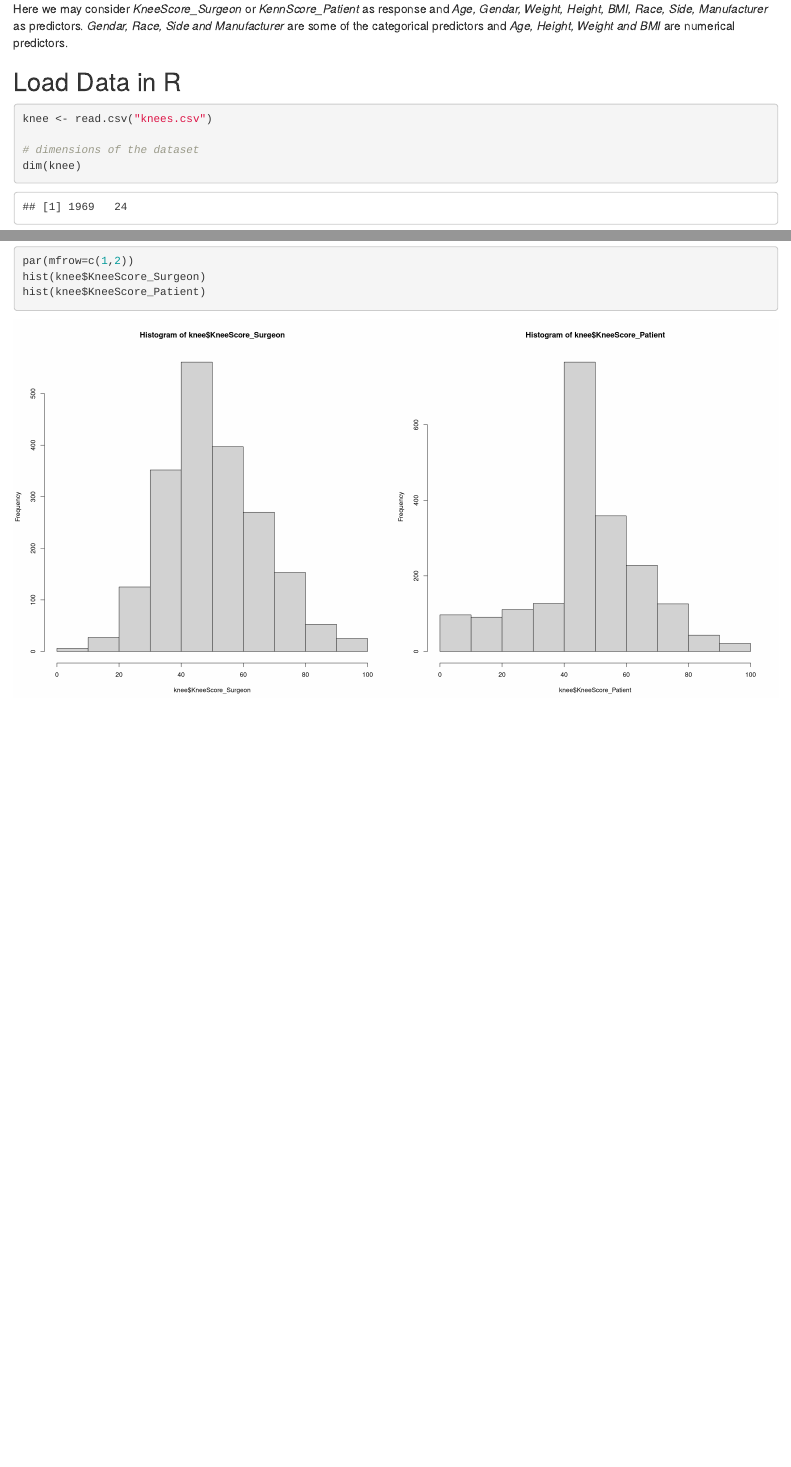
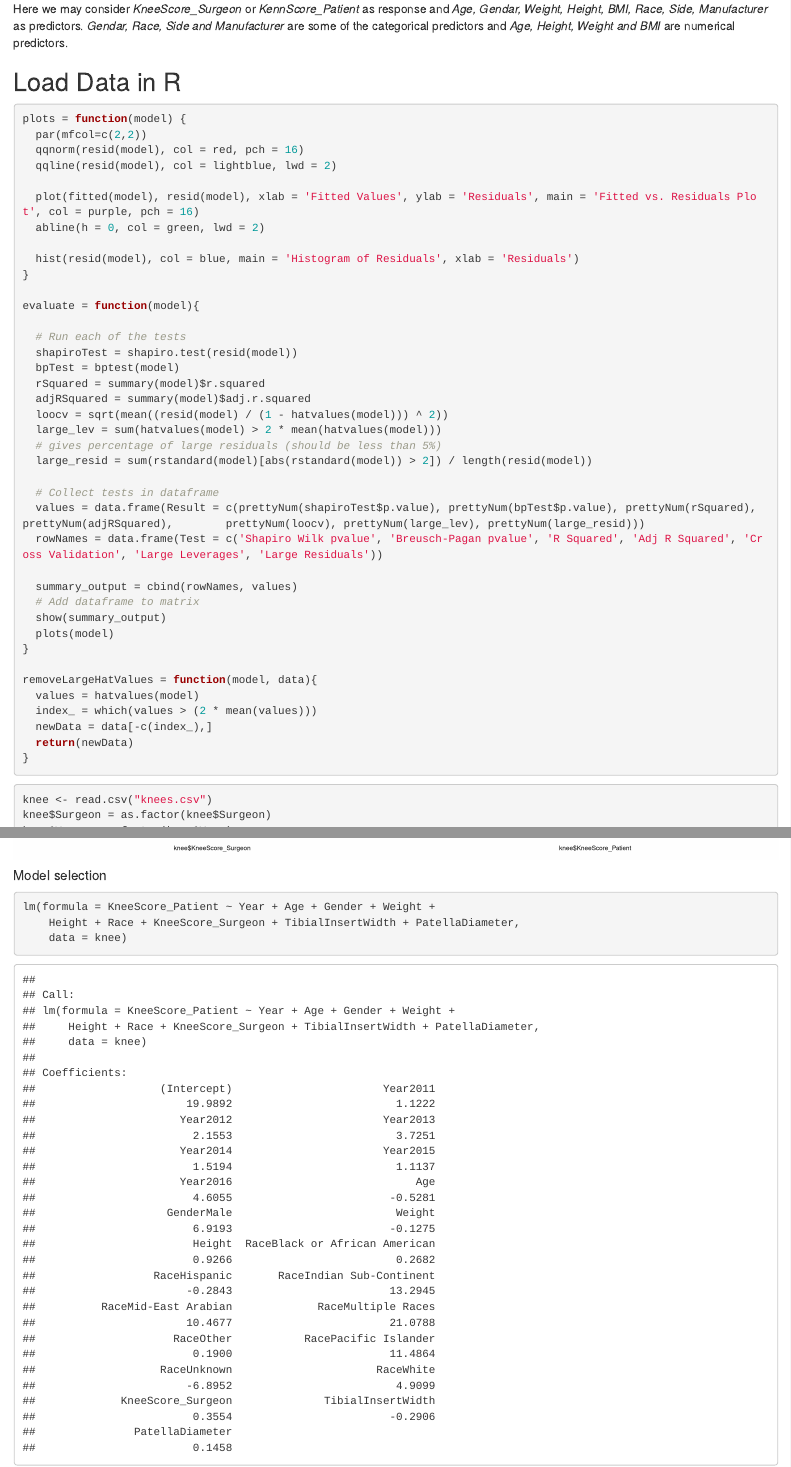
Before and after one commit to ergitikajain/dataAnalysisProj, an R Markdown document (dataAnalysisProj/DataAnalysisProj_Ionel.Rmd): the page in a window 1100 px wide, from 900 px down, and a second part further down, joined at a grey line. Rendered offline with R 4.5, knitr and Pandoc, with nearby package versions.

Commit message:
Added plots

````diff
--- a/dataAnalysisProj/DataAnalysisProj_Ionel.Rmd
+++ b/dataAnalysisProj/DataAnalysisProj_Ionel.Rmd
@@ -26,3 +26,4 @@ Here we may consider *KneeScore\_Surgeon* or *KennScore\_Patient* as response an
 
 ## Load Data in R
 
+```{r setup, include=FALSE}
@@ -29,6 +33,55 @@ Here we may consider *KneeScore\_Surgeon* or *KennScore\_Patient* as response an
+purple = '#772299'; green = '#3FE500'
+red = '#E50000'; lightblue = '#229999';
+blue = '#336699'
+```
+
+```{r, eval=TRUE}
+plots = function(model) {
+  par(mfcol=c(2,2))
+  qqnorm(resid(model), col = red, pch = 16)
+  qqline(resid(model), col = lightblue, lwd = 2)
+
+  plot(fitted(model), resid(model), xlab = 'Fitted Values', ylab = 'Residuals', main = 'Fitted vs. Residuals Plot', col = purple, pch = 16)
+  abline(h = 0, col = green, lwd = 2)
+
+  hist(resid(model), col = blue, main = 'Histogram of Residuals', xlab = 'Residuals')
+}
+
+evaluate = function(model){
+
+  # Run each of the tests
+  shapiroTest = shapiro.test(resid(model))
+  bpTest = bptest(model)
+  rSquared = summary(model)$r.squared
+  adjRSquared = summary(model)$adj.r.squared
+  loocv = sqrt(mean((resid(model) / (1 - hatvalues(model))) ^ 2))
+  large_lev = sum(hatvalues(model) > 2 * mean(hatvalues(model)))
+  # gives percentage of large residuals (should be less than 5%)
+  large_resid = sum(rstandard(model)[abs(rstandard(model)) > 2]) / length(resid(model))
+
+  # Collect tests in dataframe
+  values = data.frame(Result = c(prettyNum(shapiroTest$p.value), prettyNum(bpTest$p.value), prettyNum(rSquared), prettyNum(adjRSquared),        prettyNum(loocv), prettyNum(large_lev), prettyNum(large_resid)))
+  rowNames = data.frame(Test = c('Shapiro Wilk pvalue', 'Breusch-Pagan pvalue', 'R Squared', 'Adj R Squared', 'Cross Validation', 'Large Leverages', 'Large Residuals'))
+
+  summary_output = cbind(rowNames, values)
+  # Add dataframe to matrix
+  show(summary_output)
+  plots(model)
+}
+
+removeLargeHatValues = function(model, data){
+  values = hatvalues(model)
+  index_ = which(values > (2 * mean(values)))
+  newData = data[-c(index_),]
+  return(newData)
+}
+```
+
+
 ```{r}
 knee <- read.csv("knees.csv")
-
+knee$Surgeon = as.factor(knee$Surgeon)
+knee$Year = as.factor(knee$Year)
 # dimensions of the dataset
 dim(knee)
 
@@ -98,3 +151,8 @@ anova(knee_model_bic, knee_model_aic, knee_model)
 
 **Comments:** Corelating all the above, so far, *knee_model_aic* seems to offer the best model to analyze Surgeon Score
 
+```{r}
+evaluate(knee_model_bic)
+```
+
+```{r}
@@ -155,3 +224,8 @@ anova(knee_model_bic, knee_model_aic, knee_model)
 **Comments:** Corelating all the above, so far, *knee_model_aic* seems to offer the best model.
 
 
+```{r}
+evaluate(knee_model_bic)
+```
+
+```{r}
@@ -178,3 +259,10 @@ par(mfrow=c(1,2))
 hist(knee$KneeScore_Surgeon)
 hist(knee$KneeScore_Patient)
 ```
+
+##### Model selection
+```{r}
+lm(formula = KneeScore_Patient ~ Year + Age + Gender + Weight +
+    Height + Race + KneeScore_Surgeon + TibialInsertWidth + PatellaDiameter,
+    data = knee)
+```
````
Also changed, not shown: dataAnalysisProj/dataAnalysisProj_jared.Rmd (+1 -0 lines), dataAnalysisProj/DataAnalysisProj_Ionel.html, dataAnalysisProj/dataAnalysisProj_jared.html (added), dataAnalysisProj/dataAnalysisProj_jared_files/figure-html/unnamed-chunk-3-1.png (deleted), dataAnalysisProj/dataAnalysisProj_jared_files/figure-html/unnamed-chunk-4-1.png (deleted), dataAnalysisProj/dataAnalysisProj_jared_files/figure-html/unnamed-chunk-5-1.png (deleted), dataAnalysisProj/dataAnalysisProj_jared_files/figure-html/unnamed-chunk-6-1.png (deleted), dataAnalysisProj/dataAnalysisProj_jared_files/figure-html/unnamed-chunk-7-1.png (deleted), dataAnalysisProj/DataAnalysisProj_Ionel.Rmd (21 more changed lines).
